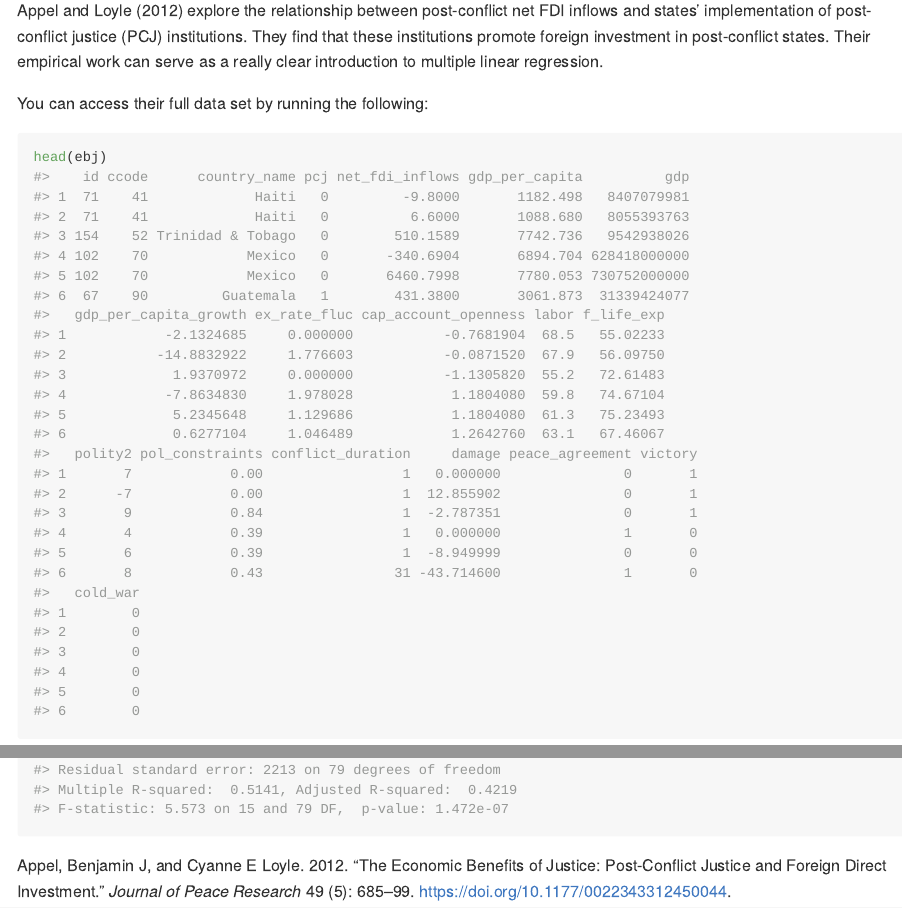
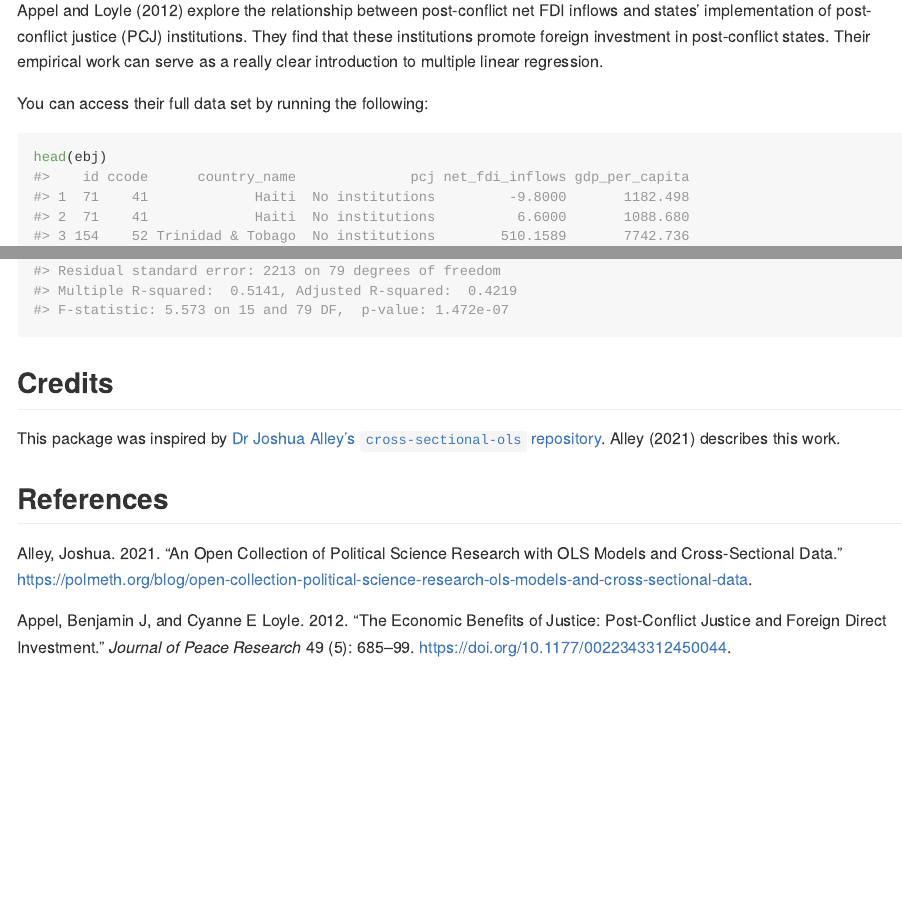
Before and after one commit to hgoers/polisciols, an R Markdown document (README.Rmd): the page in a window 1100 px wide, from 640 px down, and a second part further down, joined at a grey line. The pictures show the output file README.md that the author committed with the source, drawn offline in the style of GitHub; long lines of code are wrapped.

Commit message:
Include J Alley's credit

````diff
--- a/README.Rmd
+++ b/README.Rmd
@@ -58,3 +58,9 @@ m <- lm(net_fdi_inflows ~ pcj + gdp_per_capita + gdp + gdp_per_capita_growth + c
 
 summary(m)
 ```
+
+## Credits
+
+This package was inspired by [Dr Joshua Alley's](https://joshuaalley.github.io/) [`cross-sectional-ols` repository](https://github.com/joshuaalley/cross-sectional-ols). @alley2021 describes this work.
+
+## References
--- a/references.bib
+++ b/references.bib
@@ -14,3 +14,8 @@
 	note = {Publisher: SAGE Publications Ltd},
 	langid = {en}
 }
+
+@misc{alley2021,
+	title = {An Open Collection of Political Science Research with OLS Models and Cross-Sectional Data},
+	author = {Alley, Joshua},
+	year = {2021},
@@ -16,0 +25,2 @@
+	langid = {en}
+}
````
Also changed, not shown: README.md, references.bib (3 more changed lines).
